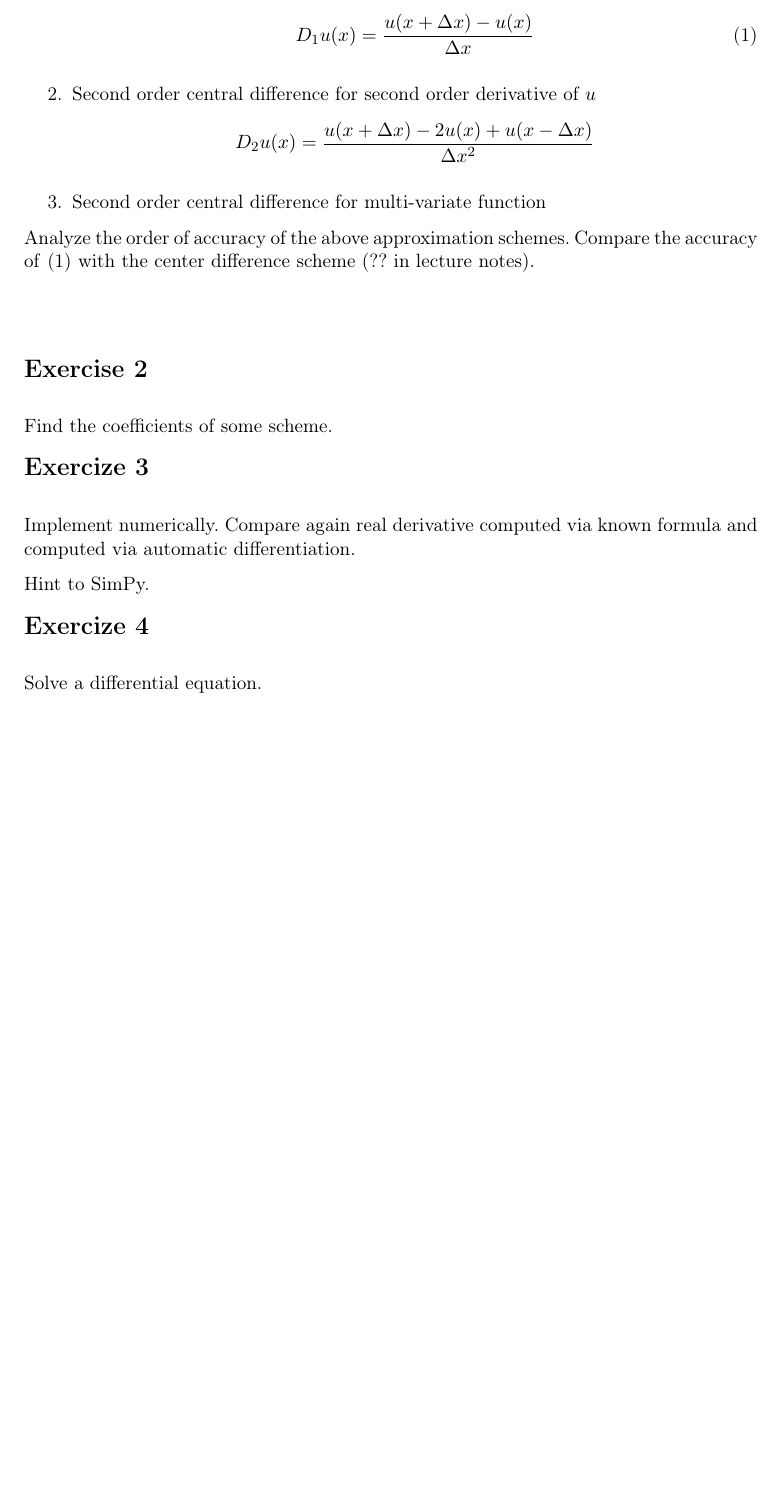
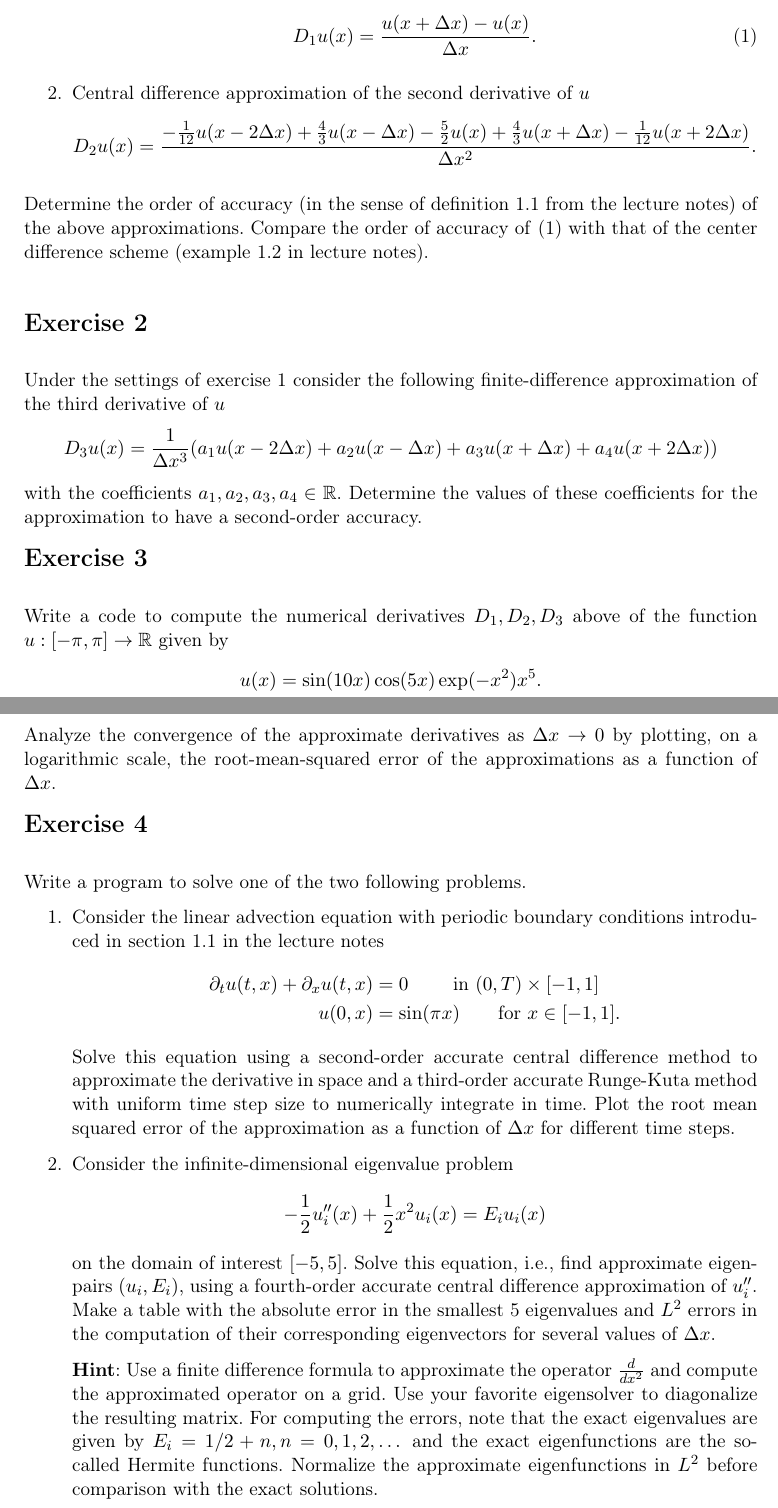
Before and after one commit to Saleh0694/FDFV, a LaTeX document (Ex_1/Ex1.tex): part of the page before the commit and two parts of pages 1 and 2 of 2 after it, the two joined at a grey line, cut so that both start at the same text, the shorter picture padded with empty space. Compiled offline with pdfLaTeX.

Commit message:
adding details to exercises

```diff
--- a/Ex_1/Ex1.tex
+++ b/Ex_1/Ex1.tex
@@ -36,29 +36,43 @@ Consider the following finite difference approximations
     of $u$
     \begin{equation}
         \label{eq:o1_d1_forward}
-        D_1 u(x) = \frac{u(x+\Delta x) - u(x)}{\Delta x}
+        D_1 u(x) = \frac{u(x+\Delta x) - u(x)}{\Delta x}.
     \end{equation}
-    \item Second order central difference for second order derivative of $u$
+    \item Central difference approximation of the second derivative of $u$
      \begin{equation*}
-        D_2 u(x) = \frac{u(x+\Delta x) - 2 u(x) + u(x-\Delta x)}{\Delta x^2}
+        D_2 u(x) = \frac{-\frac{1}{12}u(x-2\Delta x)+\frac{4}{3}u(x-\Delta x) - \frac{5}{2} u(x) + \frac{4}{3}u(x+\Delta x) -\frac{1}{12}u(x+2\Delta x)}{\Delta x^2}.
      \end{equation*}
-    \item Second order central difference for multi-variate function
 \end{enumerate}
-Analyze the order of accuracy of the above approximation schemes. Compare the
-accuracy of \eqref{eq:o1_d1_forward} with the center difference scheme (?? in
+Determine the order of accuracy (in the sense of definition 1.1 from the lecture notes) of the above approximations. Compare the order of
+accuracy of \eqref{eq:o1_d1_forward} with that of the center difference scheme (example 1.2 in
 lecture notes).
+\mysection{Exercise 2}
+Under the settings of exercise 1 consider the following finite-difference approximation of the third derivative of $u$
+\begin{equation*}
+	D_3 u(x) = \frac{1}{\Delta x^3} (a_1 u(x-2 \Delta x) + a_2 u(x-\Delta x) + a_3 u(x+\Delta x) + a_4 u(x+2\Delta x))
+\end{equation*}
+with the coefficients $a_1, a_2, a_3, a_4 \in \mathbb{R}$. Determine the values of these coefficients for the approximation to have a second-order accuracy.
+\mysection{Exercise 3}
+Write a code to compute the numerical derivatives $D_1, D_2, D_3$ above of the function $u:[-\pi, \pi] \to \mathbb{R}$ given by
+\begin{equation*}
+	u(x) = \sin(10x) \cos(5x) \exp(-x^2) x^5.
+\end{equation*}
+Analyze the convergence of the approximate derivatives as $\Delta x \to 0$ by plotting, on a logarithmic scale, the root-mean-squared error of the approximations as a function of $\Delta x$.
+\mysection{Exercise 4}
+Write a program to solve one of the two following problems.
+\begin{enumerate}
+	\item Consider the linear advection equation with periodic boundary conditions introduced in section 1.1 in the lecture notes
+	\begin{align*}
+		\partial_t u(t,x) + \partial_x u(t,x) &= 0 \qquad \text{ in } (0,T) \times [-1,1] \\
+		u(0,x) & = \sin(\pi x) \qquad \text{for } x \in [-1,1].
+	\end{align*}
+Solve this equation using a second-order accurate central difference method to approximate the derivative in space and a third-order accurate Runge-Kuta method with uniform time step size to numerically integrate in time. Plot the root mean squared error of the approximation as a function of $\Delta x$ for different time steps.
+\item Consider the infinite-dimensional eigenvalue problem
+\begin{equation*}
+	-\frac{1}{2} u_i''(x) + \frac{1}{2} x^2 u_i(x)  = E_i u_i(x)
+\end{equation*}
+on the domain of interest $[-5,5]$. Solve this equation, i.e., find approximate eigenpairs $(u_i, E_i)$, using a fourth-order accurate central difference approximation of $u_i''$. Make a table with the absolute error in the smallest 5 eigenvalues and $L^2$ errors in the computation of their corresponding eigenvectors for several values of $\Delta x$.
 
-%===================================
-\mysection{Exercise 2}
-Find the coefficients of some scheme.
-%===================================
-\mysection{Exercize 3}
-Implement numerically. Compare again real derivative computed via known formula
-and computed via automatic differentiation.
-
-Hint to SimPy.
-\mysection{Exercize 4}
-Solve a differential equation.
-
-
+\textbf{Hint}: Use a finite difference formula to approximate the operator $\frac{d}{dx^2}$ and compute the approximated operator on a grid. Use your favorite eigensolver to diagonalize the resulting matrix. For computing the errors, note that the exact eigenvalues are given by $E_i = 1/2 + n, n=0,1,2,\dots $ and the exact eigenfunctions are the so-called Hermite functions. Normalize the approximate eigenfunctions in $L^2$ before comparison with the exact solutions.
+\end{enumerate}
 \end{document}
```
Also changed, not shown: Ex_1/Ex1.pdf, Ex_1/Ex1.tex (6 more changed lines).
